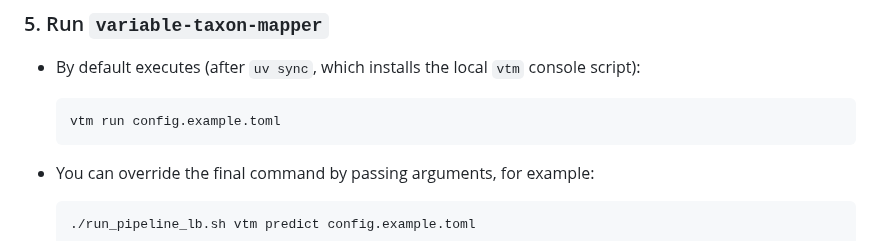
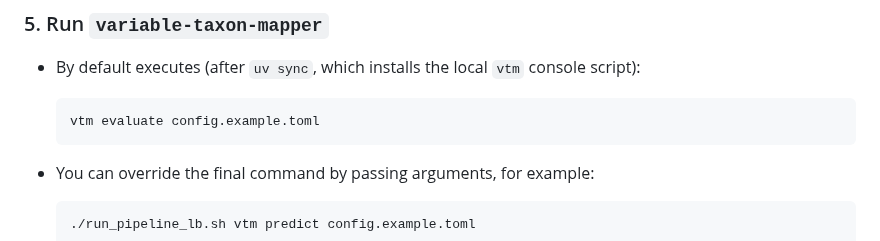
Before and after one commit to joelkuiper/variable-taxon-mapper, a Markdown page: doc/nibbler_cluster.md, the part around the change. GitHub-like rendering.

Commit message:
Minor update to doc

````diff
--- a/doc/nibbler_cluster.md
+++ b/doc/nibbler_cluster.md
@@ -231,7 +231,7 @@ Once inside the node:
 * By default executes (after `uv sync`, which installs the local `vtm` console script):
 
   ```bash
-  vtm run config.example.toml
+  vtm evaluate config.example.toml
   ```
 
 * You can override the final command by passing arguments, for example:
````
